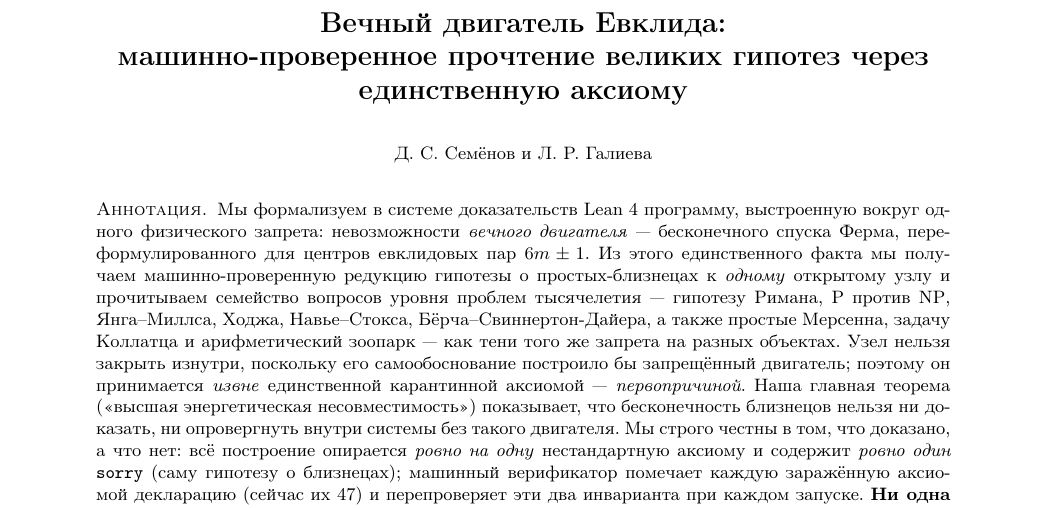
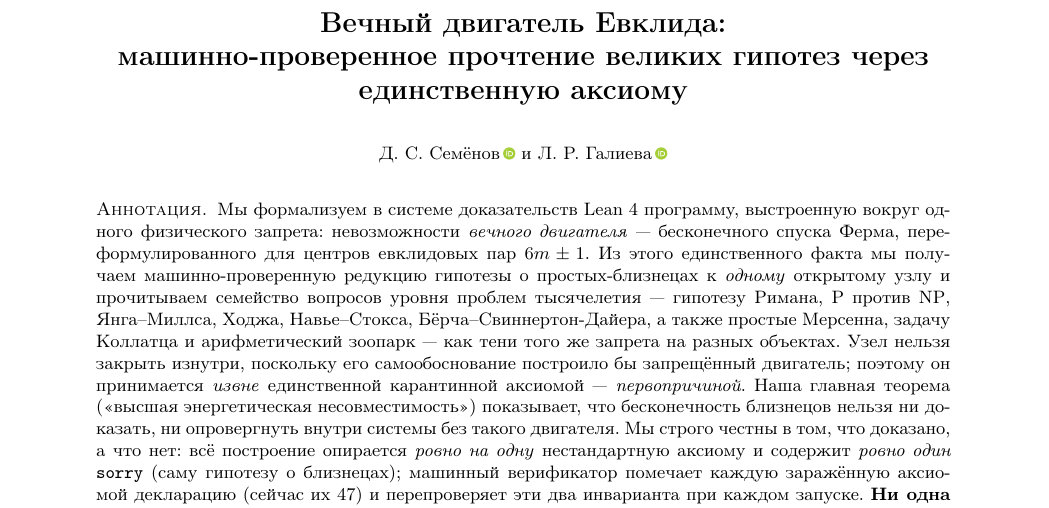
Before and after one commit to elamaunt/Euclids-path, a LaTeX paper (paper/euclids-path.ru.tex, which reads paper/macros.tex): part of page 1 of 54, cut so that both start at the same text. Compiled offline with pdfLaTeX.

Commit message:
Show clickable ORCID icons next to each author in both editions
Load the orcidlink package and place \orcidlink{...} after each author name
(Semenov 0009-0006-6213-0638, Galieva 0009-0009-8656-6040). Author names carry
a short-form optional argument so the running head stays free of the icon.
Rebuilt both PDFs with the full bibtex sequence: EN 56 pp, RU 54 pp, 0 overfull.

Co-Authored-By: Claude Opus 4.8 (1M context) <noreply@anthropic.com>

```diff
--- a/paper/euclids-path.ru.tex
+++ b/paper/euclids-path.ru.tex
@@ -29,8 +29,8 @@
 
 \title[Вечный двигатель Евклида]{Вечный двигатель Евклида:\\
   машинно-проверенное прочтение великих гипотез через единственную аксиому}
-\author{Д.~С.~Семёнов}
-\author{Л.~Р.~Галиева}
+\author[Д.~С.~Семёнов]{Д.~С.~Семёнов\,\orcidlink{0009-0006-6213-0638}}
+\author[Л.~Р.~Галиева]{Л.~Р.~Галиева\,\orcidlink{0009-0009-8656-6040}}
 \thanks{Оба автора --- независимые исследователи, вне каких-либо научных организаций. Работа выполнена и публикуется независимо, без университета.}
 \date{2026}
 \keywords{простые-близнецы; бесконечный спуск; формализация; Lean~4; первопричина;
--- a/paper/macros.tex
+++ b/paper/macros.tex
@@ -32,6 +32,7 @@
 \usepackage{float}     % [H] to pin the figure gallery (§ figures) in place, no float drift
 \usepackage{enumitem}
 \usepackage[hidelinks]{hyperref}
+\usepackage{orcidlink}   % green ORCID icon (\orcidlink{id}) linked to the author profile
 \usepackage{cleveref}
 % make `_` print literally in text mode (Lean names like foo_bar need no escaping);
 % [strings] keeps `_` safe inside \label/\ref/\cite keys. Load last so it patches the rest.
```
Also changed, not shown: paper/euclids-path.en.tex (+2 -2 lines).
